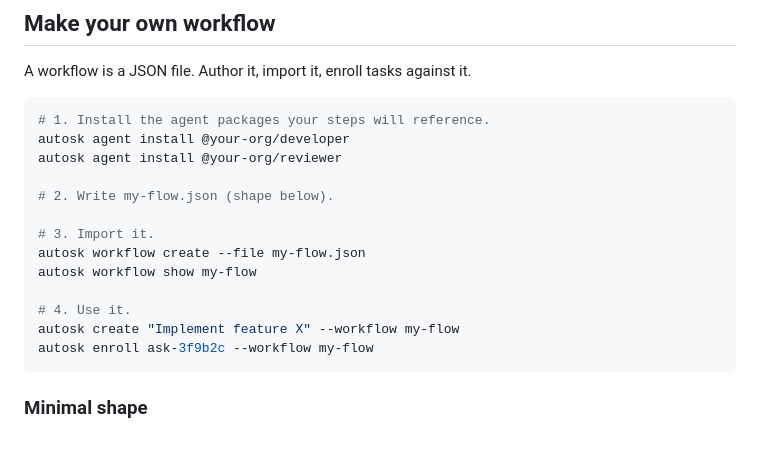
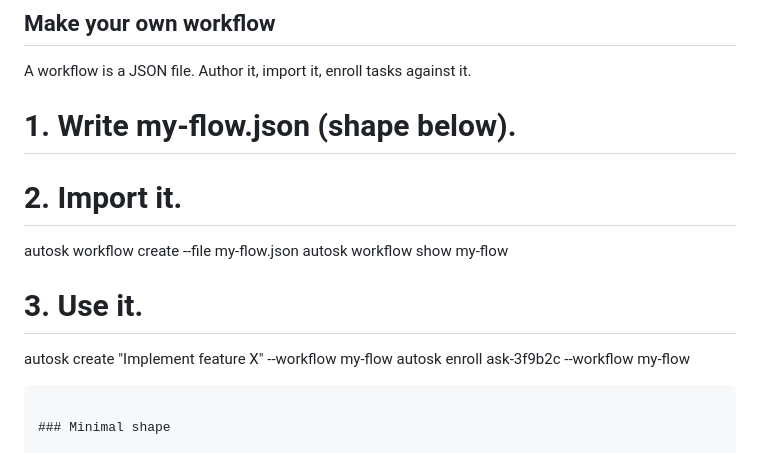
Before and after one commit to piligrimnick/autosk, a Markdown page: docs/workflows.md, the part around the change. GitHub-like rendering.

Commit message:
fix: simplify workflow creation doc

````diff
--- a/docs/workflows.md
+++ b/docs/workflows.md
@@ -670,18 +670,13 @@ These rows have `is_synthetic = 1` and are hidden from
 
 A workflow is a JSON file. Author it, import it, enroll tasks against it.
 
-```bash
-# 1. Install the agent packages your steps will reference.
-autosk agent install @your-org/developer
-autosk agent install @your-org/reviewer
+# 1. Write my-flow.json (shape below).
 
-# 2. Write my-flow.json (shape below).
-
-# 3. Import it.
+# 2. Import it.
 autosk workflow create --file my-flow.json
 autosk workflow show my-flow
 
-# 4. Use it.
+# 3. Use it.
 autosk create "Implement feature X" --workflow my-flow
 autosk enroll ask-3f9b2c --workflow my-flow
 ```
````
